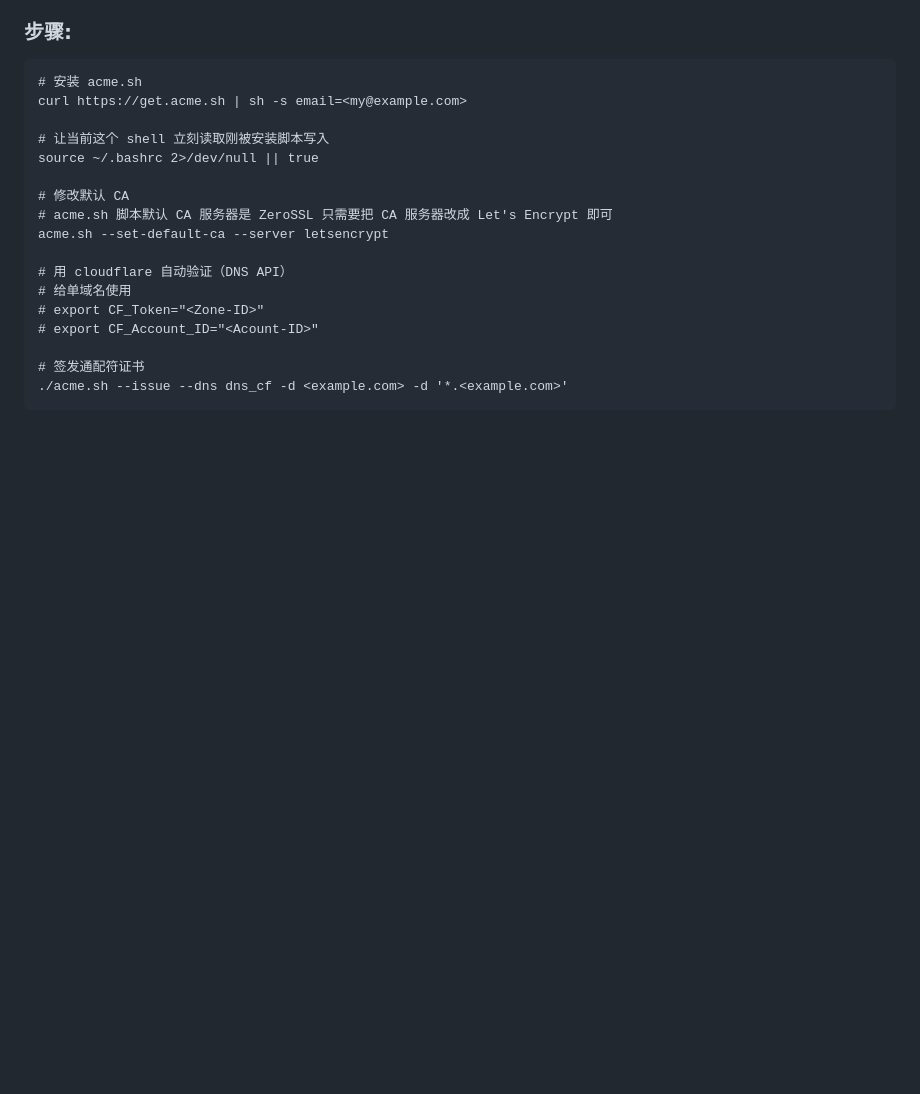
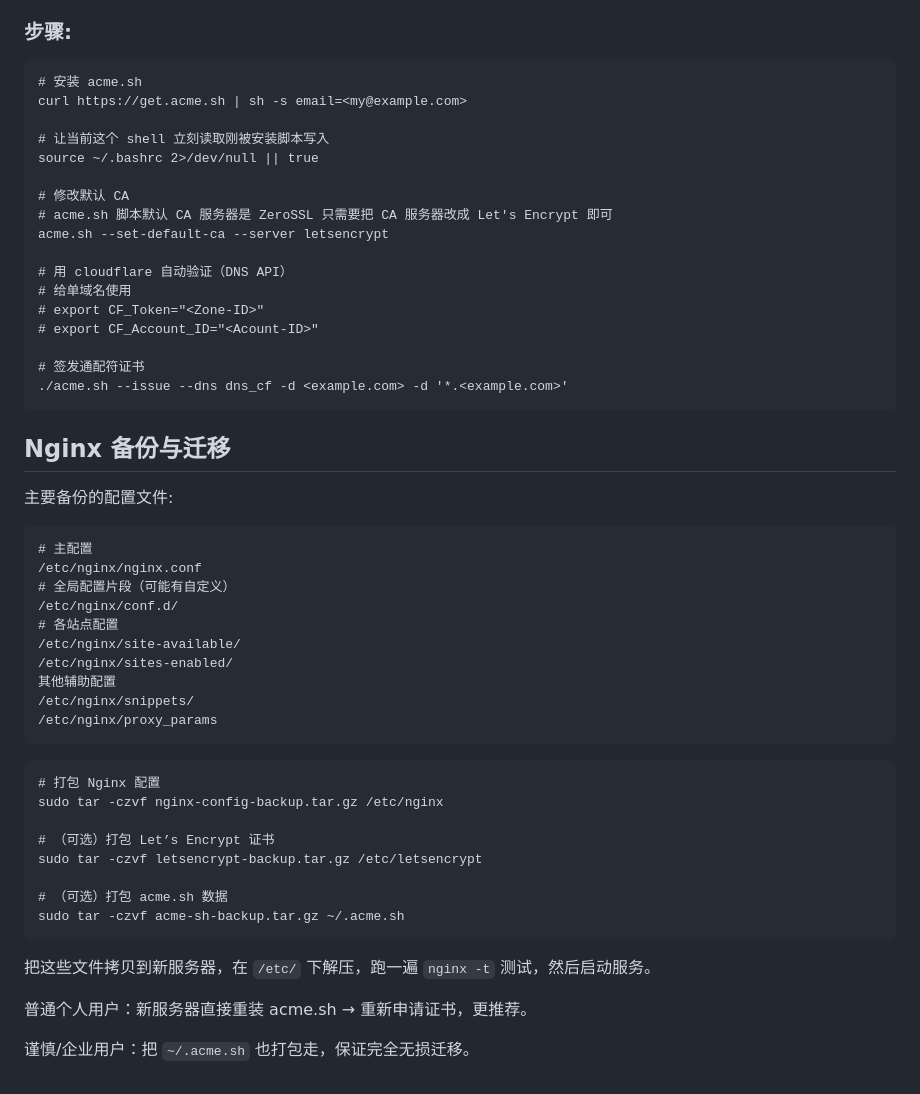
Before and after one commit to kylerlam/mc-wiki, a Markdown page: nginx/note.md, the part around the change. Drawn GitHub-style; blank space fills up the shorter version.

Commit message:
adds backup & migration of nginx project

````diff
--- a/nginx/note.md
+++ b/nginx/note.md
@@ -137,3 +137,37 @@ acme.sh --set-default-ca --server letsencrypt
 # 签发通配符证书
 ./acme.sh --issue --dns dns_cf -d <example.com> -d '*.<example.com>'
 ```
+
+## Nginx 备份与迁移
+
+主要备份的配置文件:
+
+```linux
+# 主配置
+/etc/nginx/nginx.conf
+# 全局配置片段（可能有自定义）
+/etc/nginx/conf.d/
+# 各站点配置
+/etc/nginx/site-available/
+/etc/nginx/sites-enabled/
+其他辅助配置
+/etc/nginx/snippets/
+/etc/nginx/proxy_params
+```
+
+```linux
+# 打包 Nginx 配置
+sudo tar -czvf nginx-config-backup.tar.gz /etc/nginx
+
+# （可选）打包 Let’s Encrypt 证书
+sudo tar -czvf letsencrypt-backup.tar.gz /etc/letsencrypt
+
+# （可选）打包 acme.sh 数据
+sudo tar -czvf acme-sh-backup.tar.gz ~/.acme.sh
+```
+
+把这些文件拷贝到新服务器，在 `/etc/` 下解压，跑一遍 `nginx -t` 测试，然后启动服务。
+
+普通个人用户：新服务器直接重装 acme.sh → 重新申请证书，更推荐。
+
+谨慎/企业用户：把 `~/.acme.sh` 也打包走，保证完全无损迁移。
````
